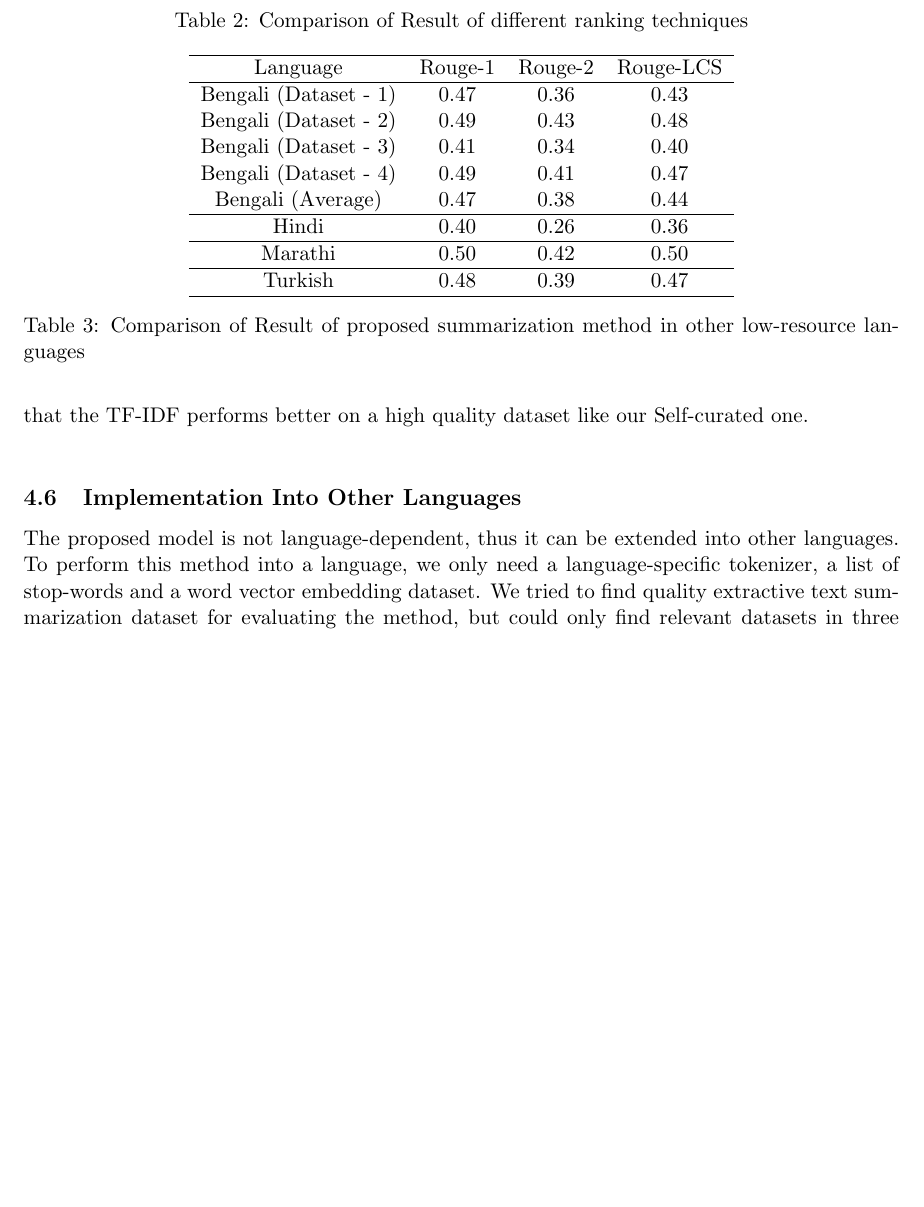
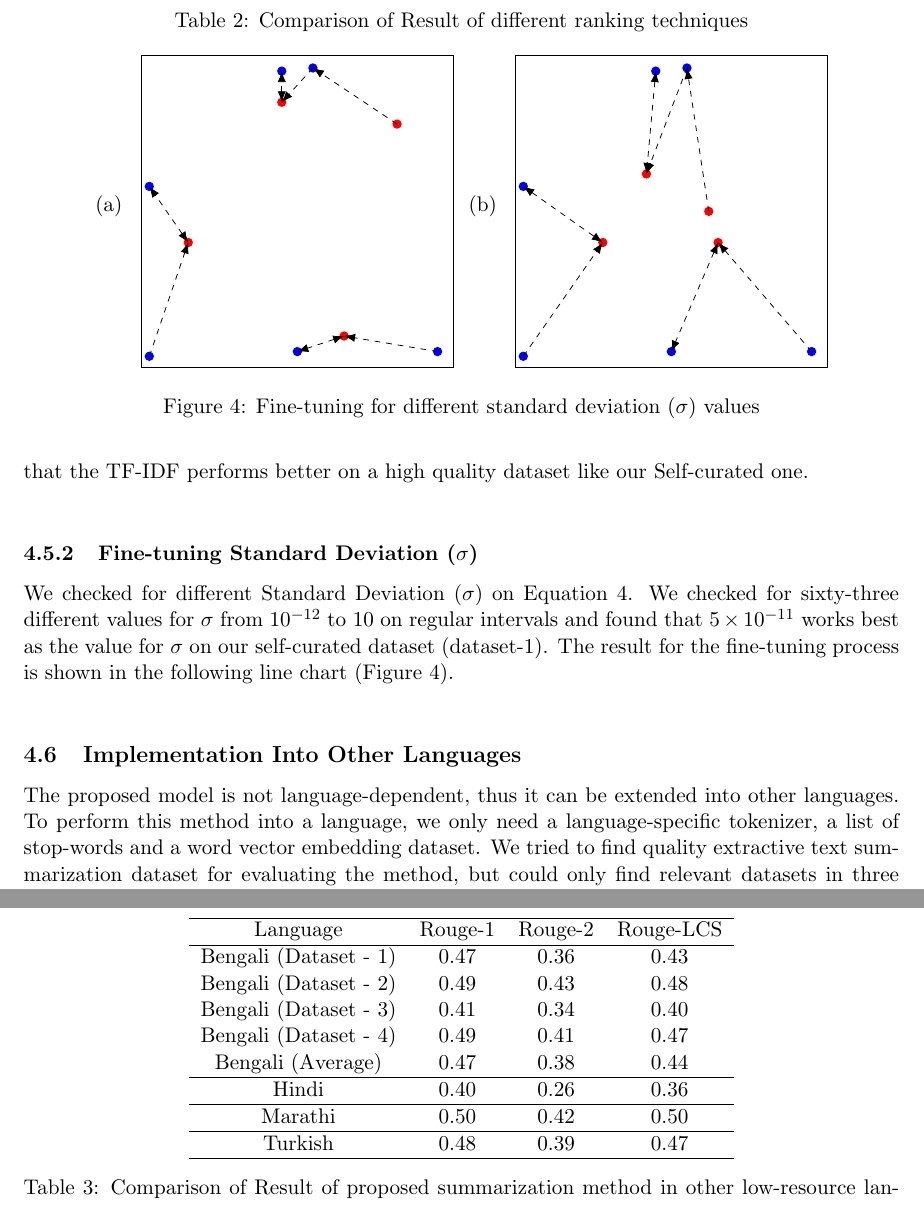
Before and after one commit to FMOpee/Bengali-Extractive-Text-Summarization-Using-Word-Similarity-Based-Spectral-Clustering, a LaTeX paper (src/main.tex, which reads src/chapters/result.tex): part of page 14 of 18 before the commit and two parts of pages 14 and 15 of 19 after it, the two joined at a grey line, cut so that both start at the same text, the shorter picture padded with empty space. Compiled offline with pdfLaTeX.

Commit message:
basic template thick ache

```diff
--- a/src/chapters/result.tex
+++ b/src/chapters/result.tex
@@ -187,6 +187,21 @@ better on a high quality dataset like our Self-curated one.\\
     \label{tab:ranking}
 \end{table}
 
+
+\subsubsection{Fine-tuning Standard Deviation ($\sigma$)}\label{subsubsec:sigma}
+We checked for different Standard Deviation ($\sigma$) on Equation~\ref{eq:sent_sim}.
+We checked for sixty-three different values for $\sigma$ from $10^{-12}$ to $10$ on regular intervals
+and found that $5\times10^{-11}$ works best as the value for $\sigma$ on our self-curated dataset (dataset-1).
+The result for the fine-tuning process is shown in the following line chart (Figure~\ref{fig:sigma-fine-tuning}).\\
+
+\begin{figure}
+    \centering
+    \input{figs/msd}
+    \caption{Fine-tuning for different standard deviation~($\sigma$)~values}
+    \label{fig:sigma-fine-tuning}
+\end{figure}
+
+
 \subsection{Implementation Into Other Languages}\label{subsec:implementation-into-other-languages}
 The proposed model is not language-dependent, thus it can be extended into other languages.
 To perform this method into a language, we only need a language-specific tokenizer, a list of stop-words and
```
Also changed, not shown: out/main.pdf, 3 other files.
